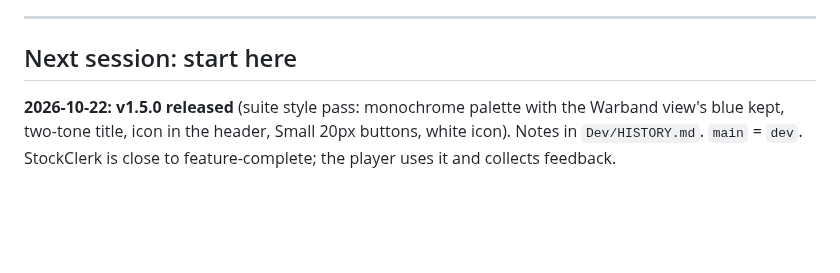
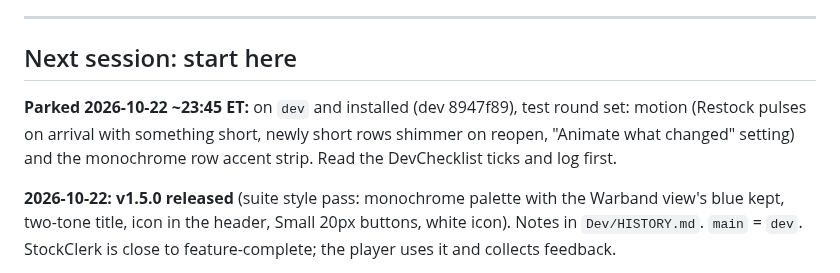
Before and after one commit to TheWolfIsLoose/StockClerk, a Markdown page: Dev/ROADMAP.md, the part around the change. Drawn GitHub-style; blank space fills up the shorter version.

Commit message:
Roadmap: parked with the motion test round set
Co-Authored-By: Claude Opus 5.5 <noreply@anthropic.com>
Claude-Session: https://claude.ai/code/session_01Utxd1mRi6HHTiif7MtfG6V

```diff
--- a/Dev/ROADMAP.md
+++ b/Dev/ROADMAP.md
@@ -10,6 +10,8 @@ disagree), **Open** (needs an answer before build).
 ---
 
 ## Next session: start here
+
+**Parked 2026-10-22 ~23:45 ET:** on `dev` and installed (dev 8947f89), test round set: motion (Restock pulses on arrival with something short, newly short rows shimmer on reopen, "Animate what changed" setting) and the monochrome row accent strip. Read the DevChecklist ticks and log first.
 
 **2026-10-22: v1.5.0 released** (suite style pass: monochrome palette with the Warband view's blue kept, two-tone title, icon in the header, Small 20px buttons, white icon). Notes in `Dev/HISTORY.md`. `main` = `dev`. StockClerk is close to feature-complete; the player uses it and collects feedback.
 
```
